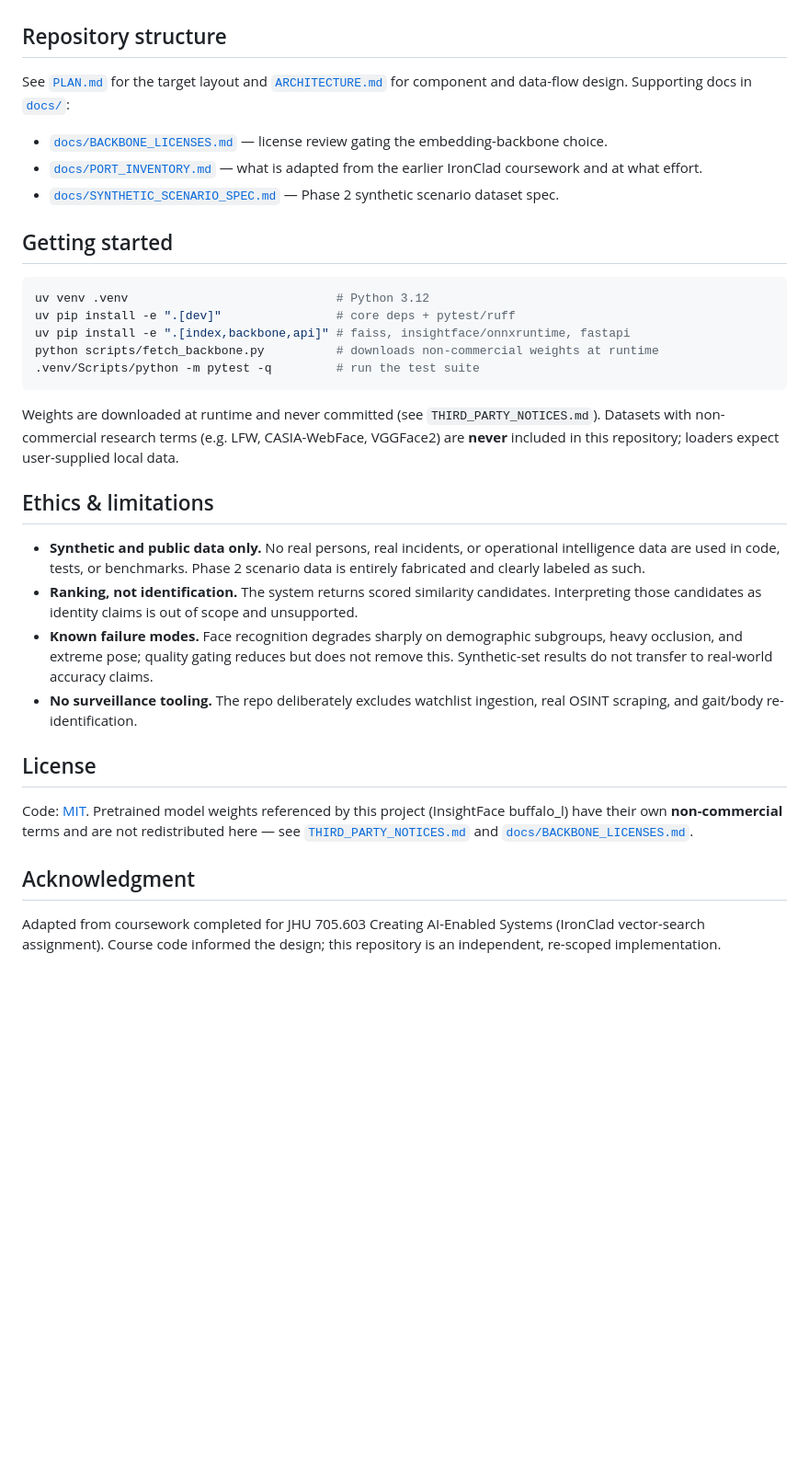
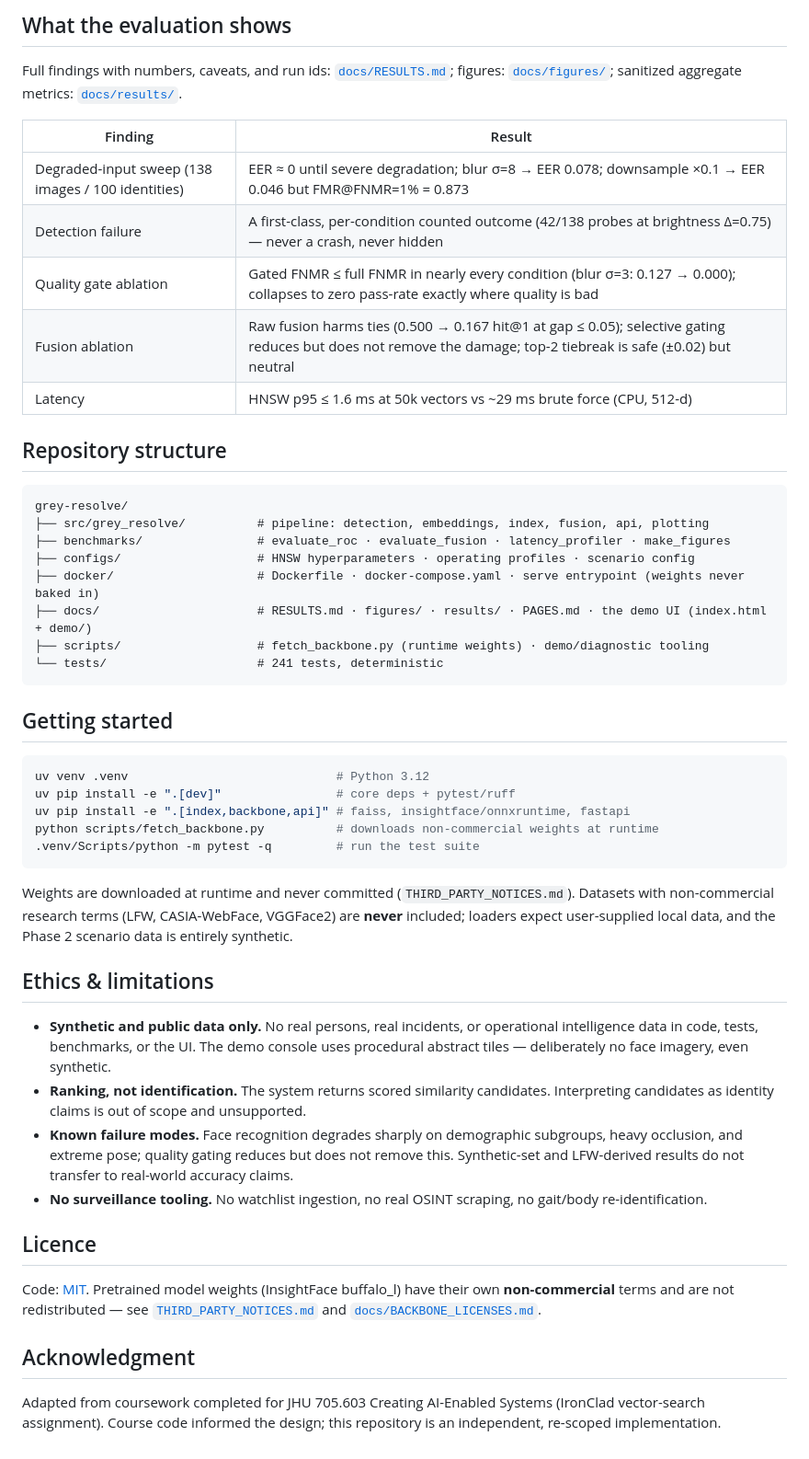
Before and after one commit to PCSchmidt/Grey-Resolve, a Markdown page: README.md, the part around one of its changes. Shown at 92% size. Drawn GitHub-style; blank space fills up the shorter version.

Commit message:
README: rewrite in portfolio house style (live links, plain-language overview, quick facts, mermaid, honest scope)

````diff
--- a/README.md
+++ b/README.md
@@ -78,15 +101,29 @@ Beyond the pipeline itself, the engineering story is in the evaluation:
+## What the evaluation shows
+
+Full findings with numbers, caveats, and run ids: [`docs/RESULTS.md`](docs/RESULTS.md);
+figures: [`docs/figures/`](docs/figures/); sanitized aggregate metrics:
+[`docs/results/`](docs/results/).
+
+| Finding | Result |
+| --- | --- |
+| Degraded-input sweep (138 images / 100 identities) | EER ≈ 0 until severe degradation; blur σ=8 → EER 0.078; downsample ×0.1 → EER 0.046 but FMR@FNMR=1% = 0.873 |
+| Detection failure | A first-class, per-condition counted outcome (42/138 probes at brightness Δ=0.75) — never a crash, never hidden |
+| Quality gate ablation | Gated FNMR ≤ full FNMR in nearly every condition (blur σ=3: 0.127 → 0.000); collapses to zero pass-rate exactly where quality is bad |
+| Fusion ablation | Raw fusion harms ties (0.500 → 0.167 hit@1 at gap ≤ 0.05); selective gating reduces but does not remove the damage; top-2 tiebreak is safe (±0.02) but neutral |
+| Latency | HNSW p95 ≤ 1.6 ms at 50k vectors vs ~29 ms brute force (CPU, 512-d) |
 
 ## Repository structure
 
-See [`PLAN.md`](PLAN.md) for the target layout and [`ARCHITECTURE.md`](ARCHITECTURE.md)
-for component and data-flow design. Supporting docs in [`docs/`](docs/):
-
-- [`docs/BACKBONE_LICENSES.md`](docs/BACKBONE_LICENSES.md) — license review gating the
-  embedding-backbone choice.
-- [`docs/PORT_INVENTORY.md`](docs/PORT_INVENTORY.md) — what is adapted from the earlier
-  IronClad coursework and at what effort.
-- [`docs/SYNTHETIC_SCENARIO_SPEC.md`](docs/SYNTHETIC_SCENARIO_SPEC.md) — Phase 2 synthetic
-  scenario dataset spec.
+```text
+grey-resolve/
+├── src/grey_resolve/          # pipeline: detection, embeddings, index, fusion, api, plotting
+├── benchmarks/                # evaluate_roc · evaluate_fusion · latency_profiler · make_figures
+├── configs/                   # HNSW hyperparameters · operating profiles · scenario config
+├── docker/                    # Dockerfile · docker-compose.yaml · serve entrypoint (weights never baked in)
+├── docs/                      # RESULTS.md · figures/ · results/ · PAGES.md · the demo UI (index.html + demo/)
+├── scripts/                   # fetch_backbone.py (runtime weights) · demo/diagnostic tooling
+└── tests/                     # 241 tests, deterministic
+```
 
 ## Getting started
 
@@ -98,33 +135,34 @@ python scripts/fetch_backbone.py          # downloads non-commercial weights at
 .venv/Scripts/python -m pytest -q         # run the test suite
 ```
 
-Weights are downloaded at runtime and never committed (see
-`THIRD_PARTY_NOTICES.md`). Datasets with
-non-commercial research terms (e.g. LFW, CASIA-WebFace, VGGFace2) are **never** included in this
-repository; loaders expect user-supplied local data.
+Weights are downloaded at runtime and never committed (`THIRD_PARTY_NOTICES.md`).
+Datasets with non-commercial research terms (LFW, CASIA-WebFace, VGGFace2) are
+**never** included; loaders expect user-supplied local data, and the Phase 2 scenario
+data is entirely synthetic.
 
 ## Ethics & limitations
 
 - **Synthetic and public data only.** No real persons, real incidents, or operational
-  intelligence data are used in code, tests, or benchmarks. Phase 2 scenario data is
-  entirely fabricated and clearly labeled as such.
+  intelligence data in code, tests, benchmarks, or the UI. The demo console uses
+  procedural abstract tiles — deliberately no face imagery, even synthetic.
 - **Ranking, not identification.** The system returns scored similarity candidates.
-  Interpreting those candidates as identity claims is out of scope and unsupported.
-- **Known failure modes.** Face recognition degrades sharply on demographic subgroups,
-  heavy occlusion, and extreme pose; quality gating reduces but does not remove this.
-  Synthetic-set results do not transfer to real-world accuracy claims.
-- **No surveillance tooling.** The repo deliberately excludes watchlist ingestion, real
-  OSINT scraping, and gait/body re-identification.
+  Interpreting candidates as identity claims is out of scope and unsupported.
+- **Known failure modes.** Face recognition degrades sharply on demographic
+  subgroups, heavy occlusion, and extreme pose; quality gating reduces but does not
+  remove this. Synthetic-set and LFW-derived results do not transfer to real-world
+  accuracy claims.
+- **No surveillance tooling.** No watchlist ingestion, no real OSINT scraping, no
+  gait/body re-identification.
 
-## License
+## Licence
 
-Code: [MIT](LICENSE). Pretrained model weights referenced by this project (InsightFace
-buffalo_l) have their own **non-commercial** terms and are not redistributed here — see
+Code: [MIT](LICENSE). Pretrained model weights (InsightFace buffalo_l) have their own
+**non-commercial** terms and are not redistributed — see
 [`THIRD_PARTY_NOTICES.md`](THIRD_PARTY_NOTICES.md) and
 [`docs/BACKBONE_LICENSES.md`](docs/BACKBONE_LICENSES.md).
 
 ## Acknowledgment
 
 Adapted from coursework completed for JHU 705.603 Creating AI-Enabled Systems
-(IronClad vector-search assignment). Course code informed the design; this repository is
-an independent, re-scoped implementation.
+(IronClad vector-search assignment). Course code informed the design; this repository
+is an independent, re-scoped implementation.
````
Also changed, not shown: other parts of README.md (+84 -61 lines).
